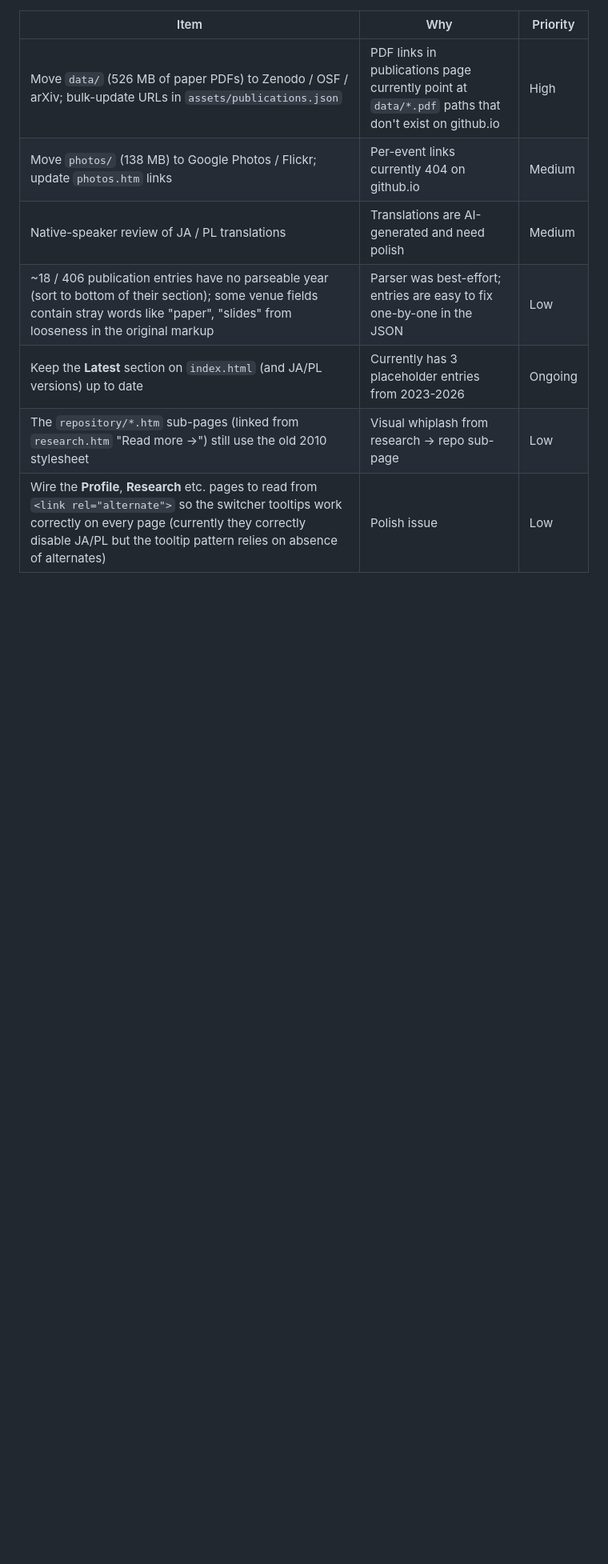
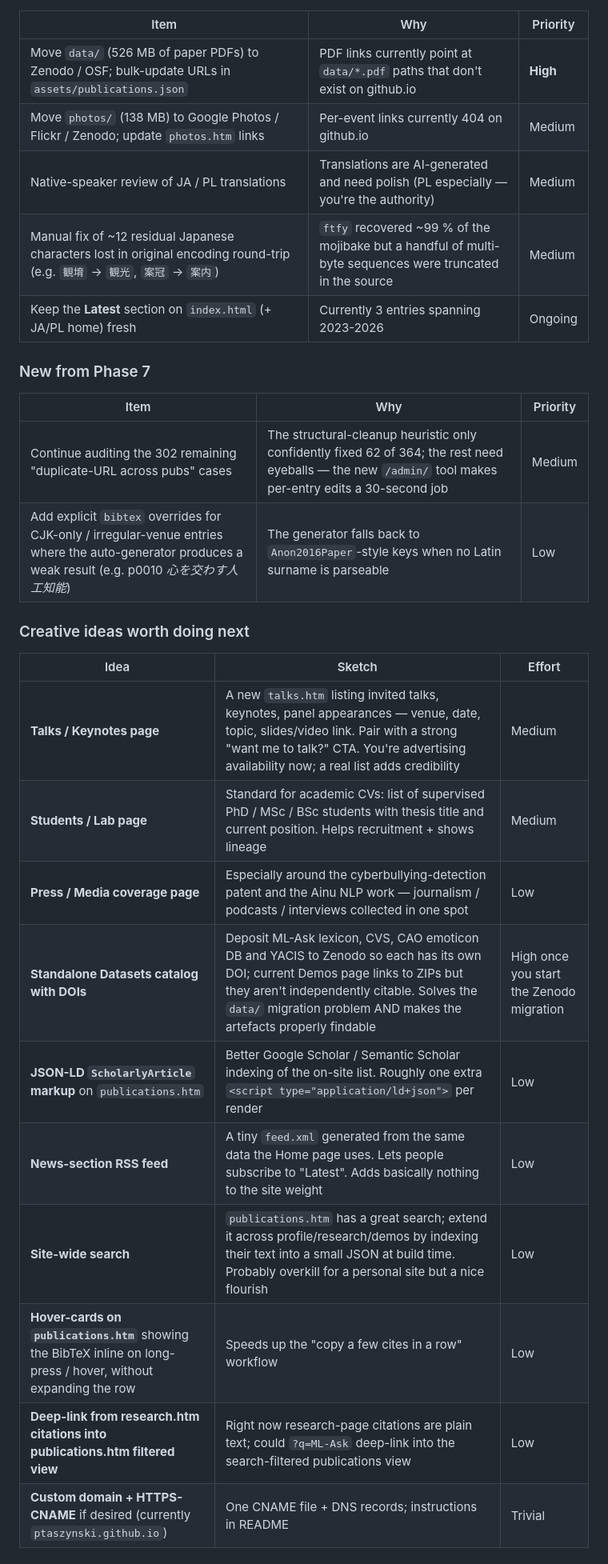
Before and after one commit to ptaszynski/ptaszynski.github.io, a Markdown page: CHANGELOG.md, the part around one of its changes. Shown at 80% size. Rendered like a GitHub page; blank space fills up the shorter version.

```diff
--- a/CHANGELOG.md
+++ b/CHANGELOG.md
@@ -176,9 +242,30 @@ GitHub-Pages-hosted static site.
 | Item | Why | Priority |
 |---|---|---|
-| Move `data/` (526 MB of paper PDFs) to Zenodo / OSF / arXiv; bulk-update URLs in `assets/publications.json` | PDF links in publications page currently point at `data/*.pdf` paths that don't exist on github.io | High |
-| Move `photos/` (138 MB) to Google Photos / Flickr; update `photos.htm` links | Per-event links currently 404 on github.io | Medium |
-| Native-speaker review of JA / PL translations | Translations are AI-generated and need polish | Medium |
-| ~18 / 406 publication entries have no parseable year (sort to bottom of their section); some venue fields contain stray words like "paper", "slides" from looseness in the original markup | Parser was best-effort; entries are easy to fix one-by-one in the JSON | Low |
-| Keep the **Latest** section on `index.html` (and JA/PL versions) up to date | Currently has 3 placeholder entries from 2023-2026 | Ongoing |
-| The `repository/*.htm` sub-pages (linked from `research.htm` "Read more →") still use the old 2010 stylesheet | Visual whiplash from research → repo sub-page | Low |
-| Wire the **Profile**, **Research** etc. pages to read from `<link rel="alternate">` so the switcher tooltips work correctly on every page (currently they correctly disable JA/PL but the tooltip pattern relies on absence of alternates) | Polish issue | Low |
+| Move `data/` (526 MB of paper PDFs) to Zenodo / OSF; bulk-update URLs in `assets/publications.json` | PDF links currently point at `data/*.pdf` paths that don't exist on github.io | **High** |
+| Move `photos/` (138 MB) to Google Photos / Flickr / Zenodo; update `photos.htm` links | Per-event links currently 404 on github.io | Medium |
+| Native-speaker review of JA / PL translations | Translations are AI-generated and need polish (PL especially — you're the authority) | Medium |
+| Manual fix of ~12 residual Japanese characters lost in original encoding round-trip (e.g. `観堉` → `観光`, `案冠` → `案内`) | `ftfy` recovered ~99 % of the mojibake but a handful of multi-byte sequences were truncated in the source | Medium |
+| Keep the **Latest** section on `index.html` (+ JA/PL home) fresh | Currently 3 entries spanning 2023-2026 | Ongoing |
+
+### New from Phase 7
+
+| Item | Why | Priority |
+|---|---|---|
+| Continue auditing the 302 remaining "duplicate-URL across pubs" cases | The structural-cleanup heuristic only confidently fixed 62 of 364; the rest need eyeballs — the new `/admin/` tool makes per-entry edits a 30-second job | Medium |
+| Add explicit `bibtex` overrides for CJK-only / irregular-venue entries where the auto-generator produces a weak result (e.g. p0010 *心を交わす人工知能*) | The generator falls back to `Anon2016Paper`-style keys when no Latin surname is parseable | Low |
+
+### Creative ideas worth doing next
+
+| Idea | Sketch | Effort |
+|---|---|---|
+| **Talks / Keynotes page** | A new `talks.htm` listing invited talks, keynotes, panel appearances — venue, date, topic, slides/video link. Pair with a strong "want me to talk?" CTA. You're advertising availability now; a real list adds credibility | Medium |
+| **Students / Lab page** | Standard for academic CVs: list of supervised PhD / MSc / BSc students with thesis title and current position. Helps recruitment + shows lineage | Medium |
+| **Press / Media coverage page** | Especially around the cyberbullying-detection patent and the Ainu NLP work — journalism / podcasts / interviews collected in one spot | Low |
+| **Standalone Datasets catalog with DOIs** | Deposit ML-Ask lexicon, CVS, CAO emoticon DB and YACIS to Zenodo so each has its own DOI; current Demos page links to ZIPs but they aren't independently citable. Solves the `data/` migration problem AND makes the artefacts properly findable | High once you start the Zenodo migration |
+| **JSON-LD `ScholarlyArticle` markup** on `publications.htm` | Better Google Scholar / Semantic Scholar indexing of the on-site list. Roughly one extra `<script type="application/ld+json">` per render | Low |
+| **News-section RSS feed** | A tiny `feed.xml` generated from the same data the Home page uses. Lets people subscribe to "Latest". Adds basically nothing to the site weight | Low |
+| **Site-wide search** | `publications.htm` has a great search; extend it across profile/research/demos by indexing their text into a small JSON at build time. Probably overkill for a personal site but a nice flourish | Low |
+| **Hover-cards on `publications.htm`** showing the BibTeX inline on long-press / hover, without expanding the row | Speeds up the "copy a few cites in a row" workflow | Low |
+| **Deep-link from research.htm citations into publications.htm filtered view** | Right now research-page citations are plain text; could `?q=ML-Ask` deep-link into the search-filtered publications view | Low |
+| **Custom domain + HTTPS-CNAME** if desired (currently `ptaszynski.github.io`) | One CNAME file + DNS records; instructions in README | Trivial |
+
```
Also changed, not shown: other parts of CHANGELOG.md (+78 -0 lines).
